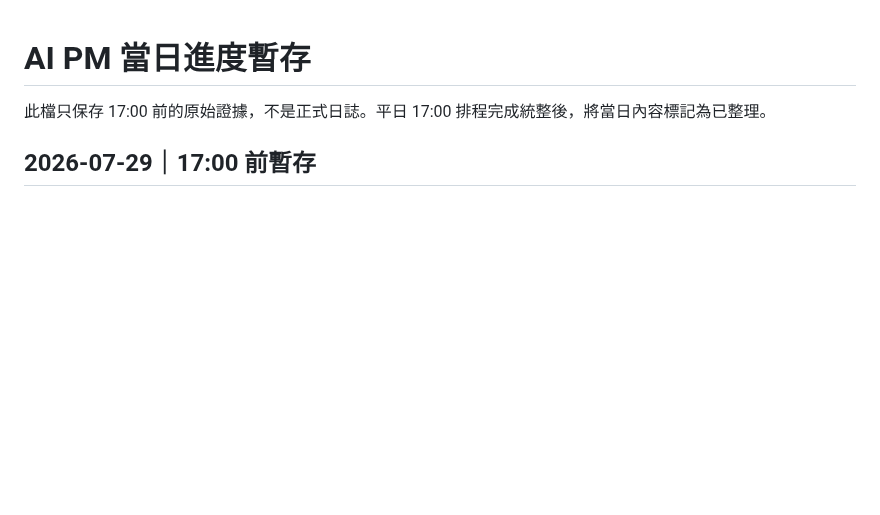
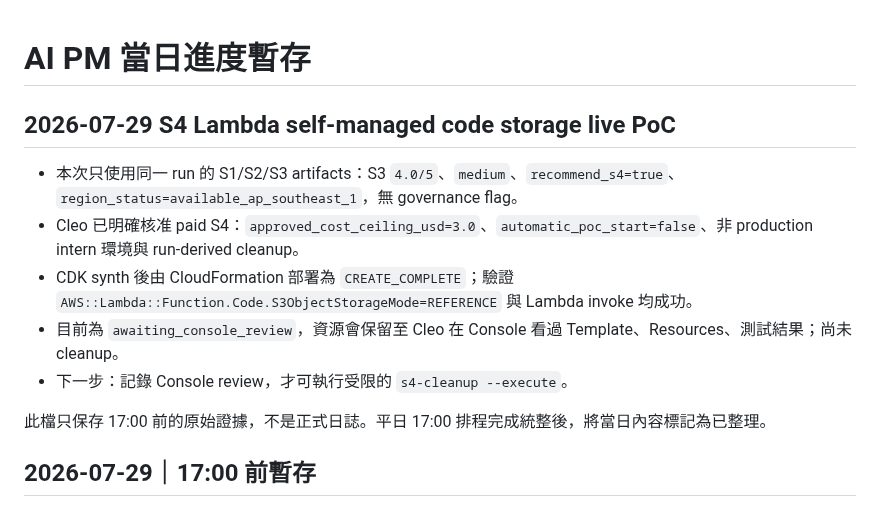
Before and after one commit to gt52bts-dotcom/internship-tech-radar, a Markdown page: AI_PM_INBOX.md, the part around the change. Rendered like a GitHub page; blank space fills up the shorter version.

Commit message:
Record Lambda S4 PoC deployment state

```diff
--- a/AI_PM_INBOX.md
+++ b/AI_PM_INBOX.md
@@ -1,4 +1,12 @@
 # AI PM 當日進度暫存
+
+## 2026-07-29 S4 Lambda self-managed code storage live PoC
+
+- 本次只使用同一 run 的 S1/S2/S3 artifacts：S3 `4.0/5`、`medium`、`recommend_s4=true`、`region_status=available_ap_southeast_1`，無 governance flag。
+- Cleo 已明確核准 paid S4：`approved_cost_ceiling_usd=3.0`、`automatic_poc_start=false`、非 production intern 環境與 run-derived cleanup。
+- CDK synth 後由 CloudFormation 部署為 `CREATE_COMPLETE`；驗證 `AWS::Lambda::Function.Code.S3ObjectStorageMode=REFERENCE` 與 Lambda invoke 均成功。
+- 目前為 `awaiting_console_review`，資源會保留至 Cleo 在 Console 看過 Template、Resources、測試結果；尚未 cleanup。
+- 下一步：記錄 Console review，才可執行受限的 `s4-cleanup --execute`。
 
 此檔只保存 17:00 前的原始證據，不是正式日誌。平日 17:00 排程完成統整後，將當日內容標記為已整理。
 
```
Also changed, not shown: PROJECT_MEMORY.md (+6 -0 lines).
